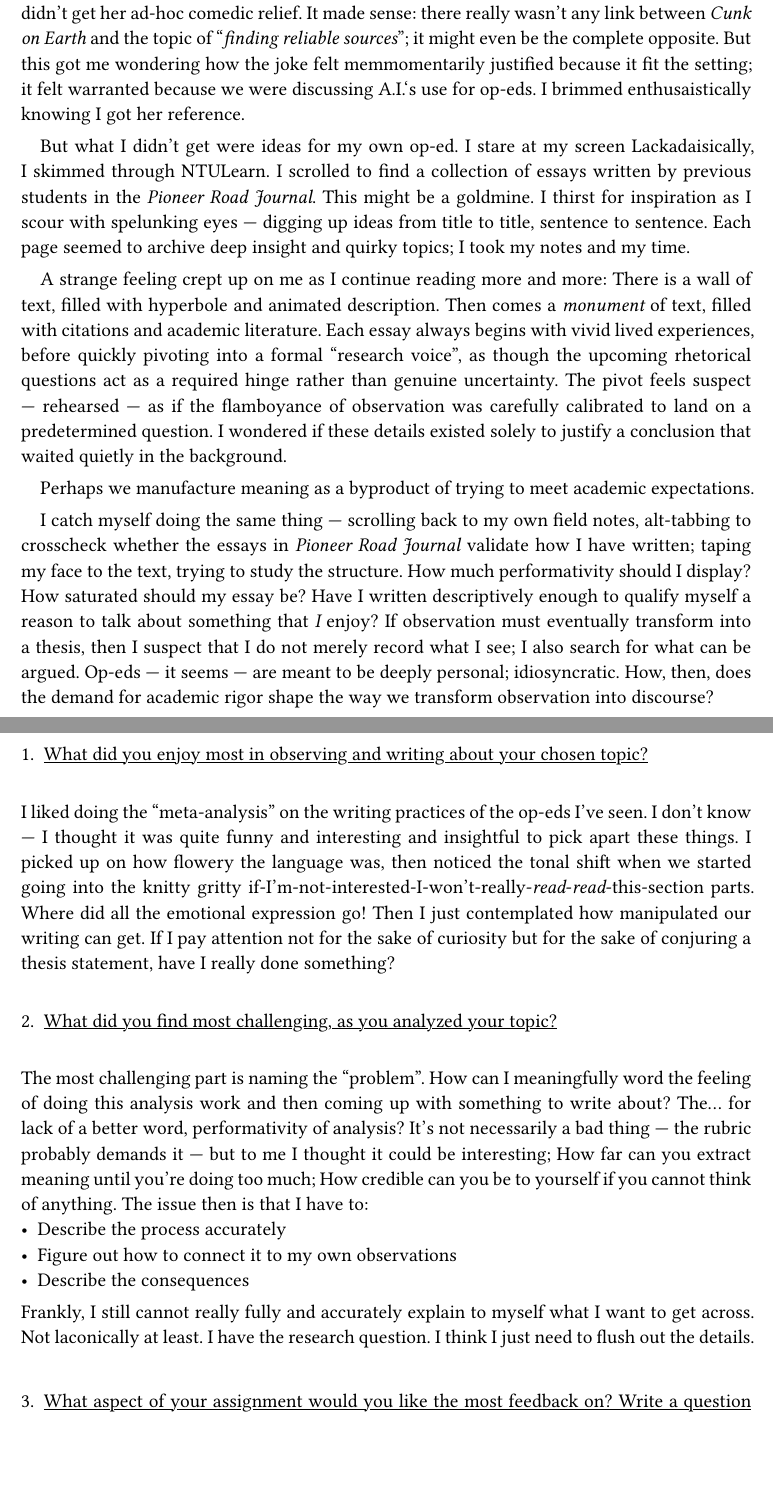
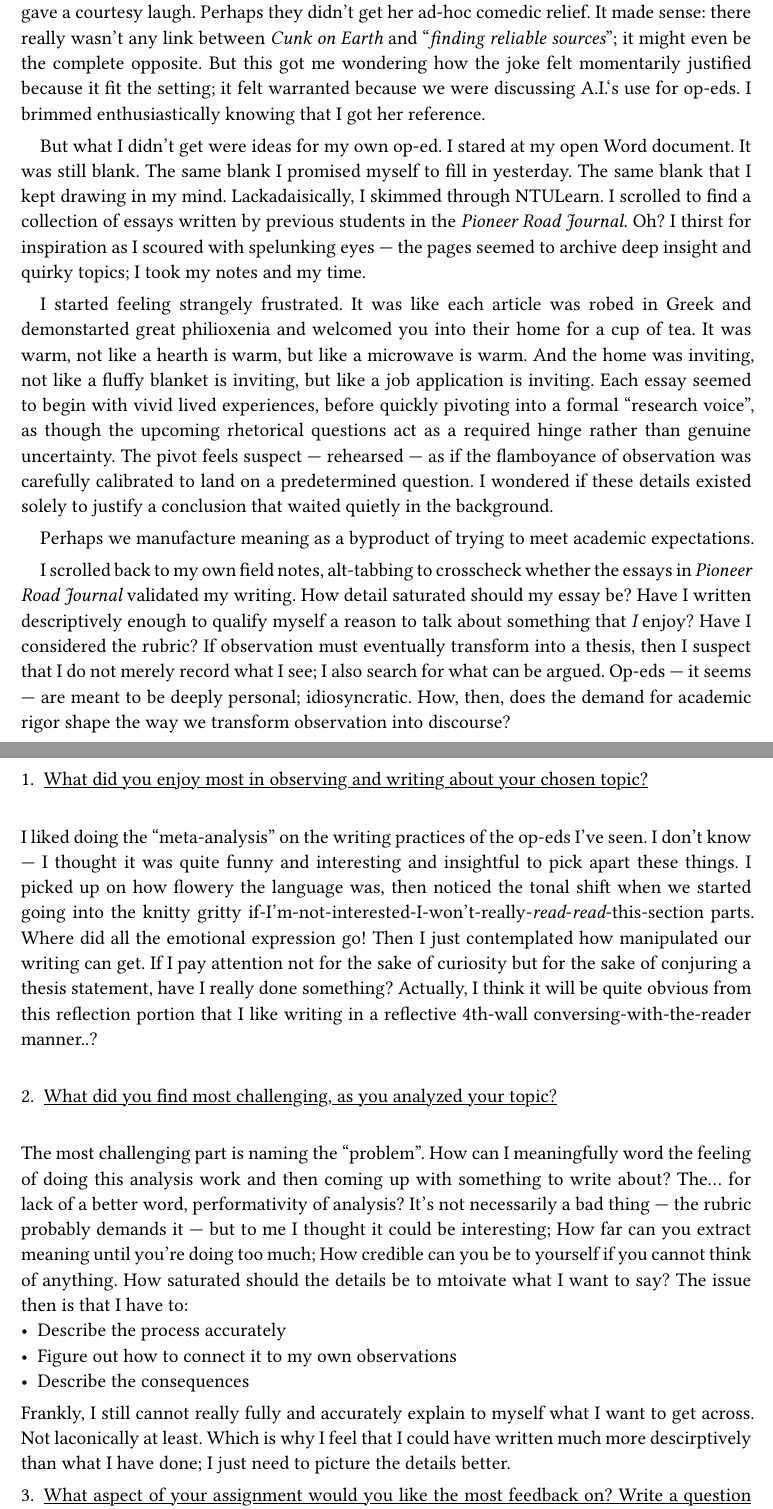
Before and after one commit to Intrinzix/papertrails, a Typst document (CC1_A1.typ): two parts of pages 1 and 2 of 2, joined at a grey line, cut so that both start at the same text, the shorter picture padded with empty space. Compiled offline with Typst 0.15; a missing font is replaced by an installed copy or a similar font.

Commit message:
99%. Just check and submit

```diff
--- a/CC1_A1.typ
+++ b/CC1_A1.typ
@@ -12,5 +12,5 @@
 == Jasper
 \
 
-"_King Arthur came a lot, didn't he?_"
+"King Arthur came a lot, didn't he?"
 
@@ -20,11 +20,12 @@ Tucked in the corner of the building, my classroom reacted unevenly. Some classm
 
-But what I didn't get were ideas for my own op-ed. I stare at my screen Lackadaisically, I skimmed through NTULearn. I scrolled to find a collection of essays written by previous students in the _Pioneer Road Journal_. This might be a goldmine. I thirst for inspiration as I scour with spelunking eyes --- digging up ideas from title to title, sentence to sentence. Each page seemed to archive deep insight and quirky topics; I took my notes and my time.
+But what I didn't get were ideas for my own op-ed. I stared at my open Word document. It was still blank. The same blank I promised myself to fill in yesterday. The same blank that I kept drawing in my mind. Lackadaisically, I skimmed through NTULearn. I scrolled to find a collection of essays written by previous students in the _Pioneer Road Journal_. Oh? I thirst for inspiration as I scoured with spelunking eyes --- the pages seemed to archive deep insight and quirky topics; I took my notes and my time.
 
-A strange feeling crept up on me as I continue reading more and more: There is a wall of text, filled with hyperbole and animated description. Then comes a _monument_ of text, filled with citations and academic literature. Each essay always begins with vivid lived experiences, before quickly pivoting into a formal "research voice", as though the upcoming rhetorical questions act as a required hinge rather than genuine uncertainty. The pivot feels suspect --- rehearsed --- as if the flamboyance of observation was carefully calibrated to land on a predetermined question. I wondered if these details existed solely to justify a conclusion that waited quietly in the background.
+ I started feeling strangely frustrated. It was like each article was robed in Greek and demonstarted great philioxenia and welcomed you into their home for a cup of tea. It was warm, not like a hearth is warm, but like a microwave is warm. And the home was inviting, not like a fluffy blanket is inviting, but like a job application is inviting. Each essay seemed to begin with vivid lived experiences, before quickly pivoting into a formal "research voice", as though the upcoming rhetorical questions act as a required hinge rather than genuine uncertainty. The pivot feels suspect --- rehearsed --- as if the flamboyance of observation was carefully calibrated to land on a predetermined question. I wondered if these details existed solely to justify a conclusion that waited quietly in the background.
+
 
 Perhaps we manufacture meaning as a byproduct of trying to meet academic expectations.
 
-I catch myself doing the same thing --- scrolling back to my own field notes, alt-tabbing to crosscheck whether the essays in _Pioneer Road Journal_ validate how I have written; taping my face to the text, trying to study the structure. How much performativity should I display? How saturated should my essay be? Have I written descriptively enough to qualify myself a reason to talk about something that _I_ enjoy?  If observation must eventually transform into a thesis, then I suspect that I do not merely record what I see; I also search for what can be argued. Op-eds --- it seems --- are meant to be deeply personal; idiosyncratic. How, then, does the demand for academic rigor shape the way we transform observation into discourse?
+I scrolled back to my own field notes, alt-tabbing to crosscheck whether the essays in _Pioneer Road Journal_ validated my writing. How detail saturated should my essay be? Have I written descriptively enough to qualify myself a reason to talk about something that _I_ enjoy? Have I considered the rubric? If observation must eventually transform into a thesis, then I suspect that I do not merely record what I see; I also search for what can be argued. Op-eds --- it seems --- are meant to be deeply personal; idiosyncratic. How, then, does the demand for academic rigor shape the way we transform observation into discourse?
 
 
 
@@ -47,8 +48,7 @@ The most challenging part is naming the "problem". How can I meaningfully word t
     [Figure out how to connect it to my own observations],
     [Describe the consequences]
 )
-Frankly, I still cannot really fully and accurately explain to myself what I want to get across. Not laconically at least. I have the research question. I think I just need to flush out the details.
-
+Frankly, I still cannot really fully and accurately explain to myself what I want to get across. Not laconically at least. Which is why I feel that I could have written much more descirptively than what I have done; I just need to picture the details better.
 \
 
 3. #underline[What aspect of your assignment would you like the most feedback on? Write a question
```
Also changed, not shown: CC1_A1.typ (11 more changed lines).
